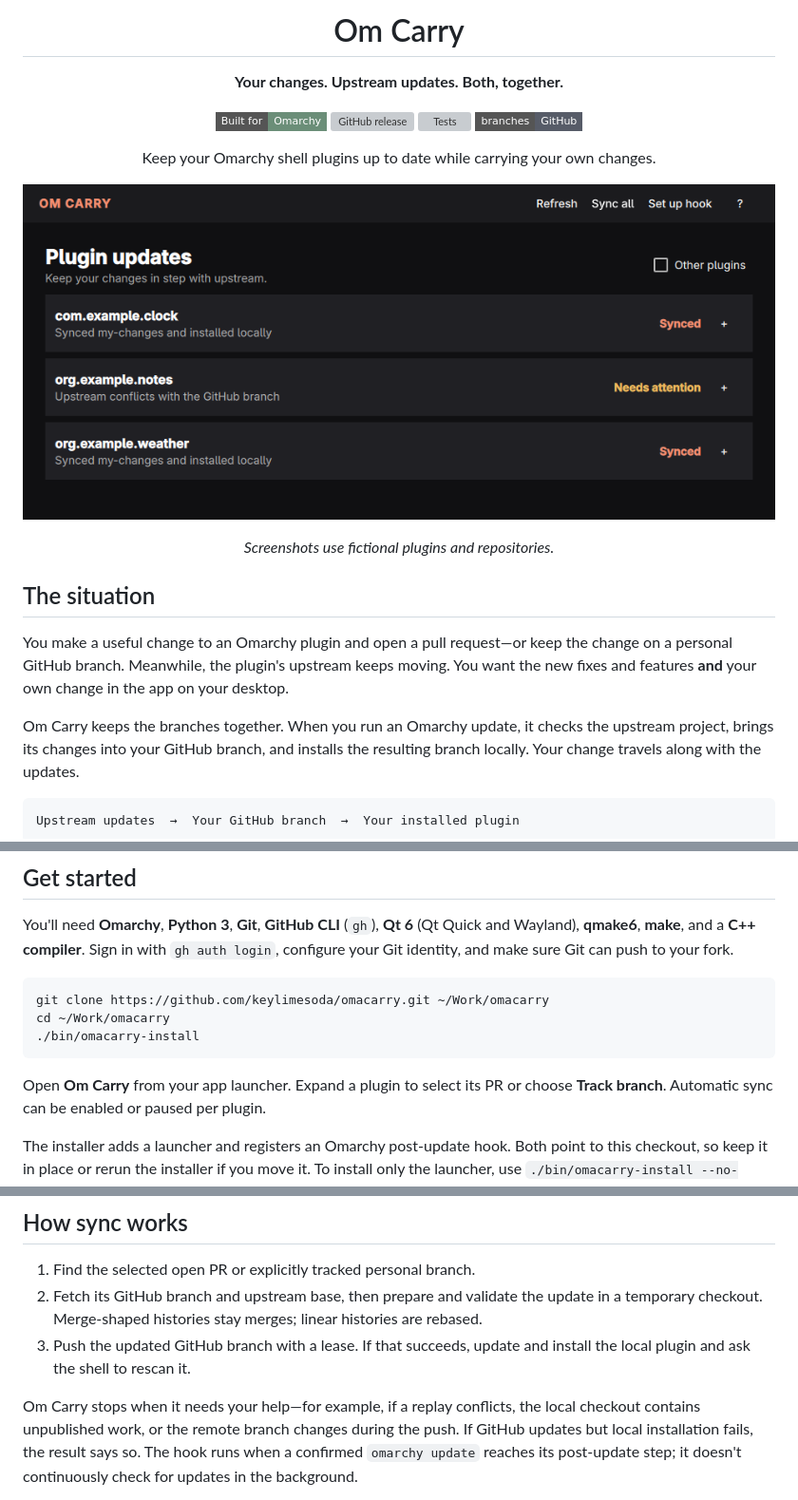
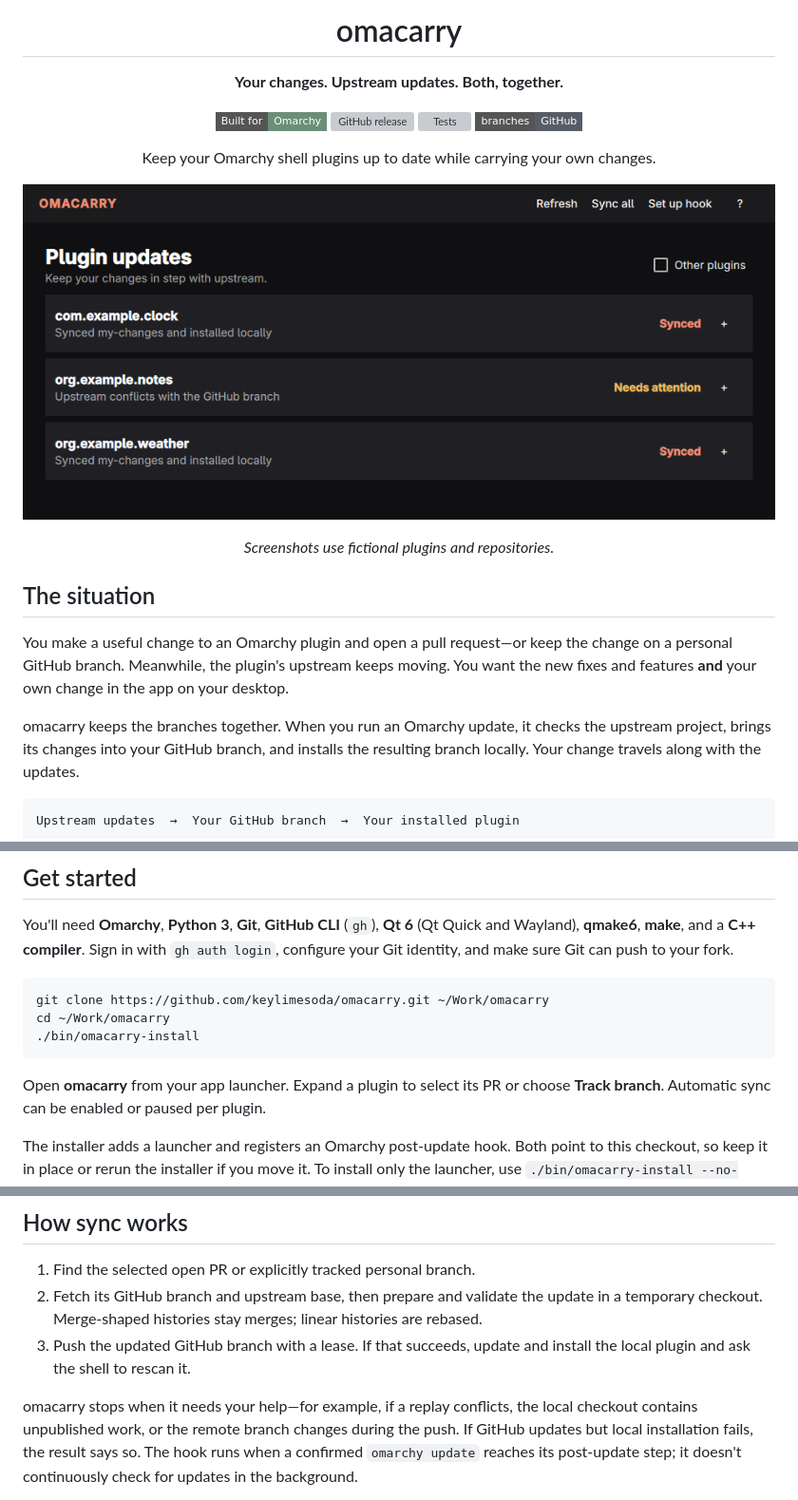
Before and after one commit to keylimesoda/omacarry, a Markdown page: README.md, 3 parts joined by grey strips. Shown at 95% size. GitHub-like rendering; pictures changed too: assets/overview.png; badges without logos; grey boxes are pictures that could not be loaded.

Commit message:
Use omacarry name consistently

````diff
--- a/README.md
+++ b/README.md
@@ -1,6 +1,6 @@
 <div align="center">
 
-# Om Carry
+# omacarry
 
 **Your changes. Upstream updates. Both, together.**
 
@@ -24,7 +24,7 @@ the change on a personal GitHub branch. Meanwhile, the plugin's upstream keeps
 moving. You want the new fixes and features **and** your own change in the app
 on your desktop.
 
-Om Carry keeps the branches together. When you run an Omarchy update, it checks
+omacarry keeps the branches together. When you run an Omarchy update, it checks
 the upstream project, brings its changes into your GitHub branch, and installs
 the resulting branch locally. Your change travels along with the updates.
 
@@ -66,7 +66,7 @@ cd ~/Work/omacarry
 ./bin/omacarry-install
 ```
 
-Open **Om Carry** from your app launcher. Expand a plugin to select its PR or
+Open **omacarry** from your app launcher. Expand a plugin to select its PR or
 choose **Track branch**. Automatic sync can be enabled or paused per plugin.
 
 The installer adds a launcher and registers an Omarchy post-update hook. Both
@@ -83,7 +83,7 @@ can also open the app directly with `./bin/omacarry gui`.
 3. Push the updated GitHub branch with a lease. If that succeeds, update and
    install the local plugin and ask the shell to rescan it.
 
-Om Carry stops when it needs your help—for example, if a replay conflicts, the
+omacarry stops when it needs your help—for example, if a replay conflicts, the
 local checkout contains unpublished work, or the remote branch changes during
 the push. If GitHub updates but local installation fails, the result says so.
 The hook runs when a confirmed `omarchy update` reaches its post-update step; it
````
Also changed, not shown: other parts of README.md (+1 -1 lines), assets/sync-error.png, 2 other files.
